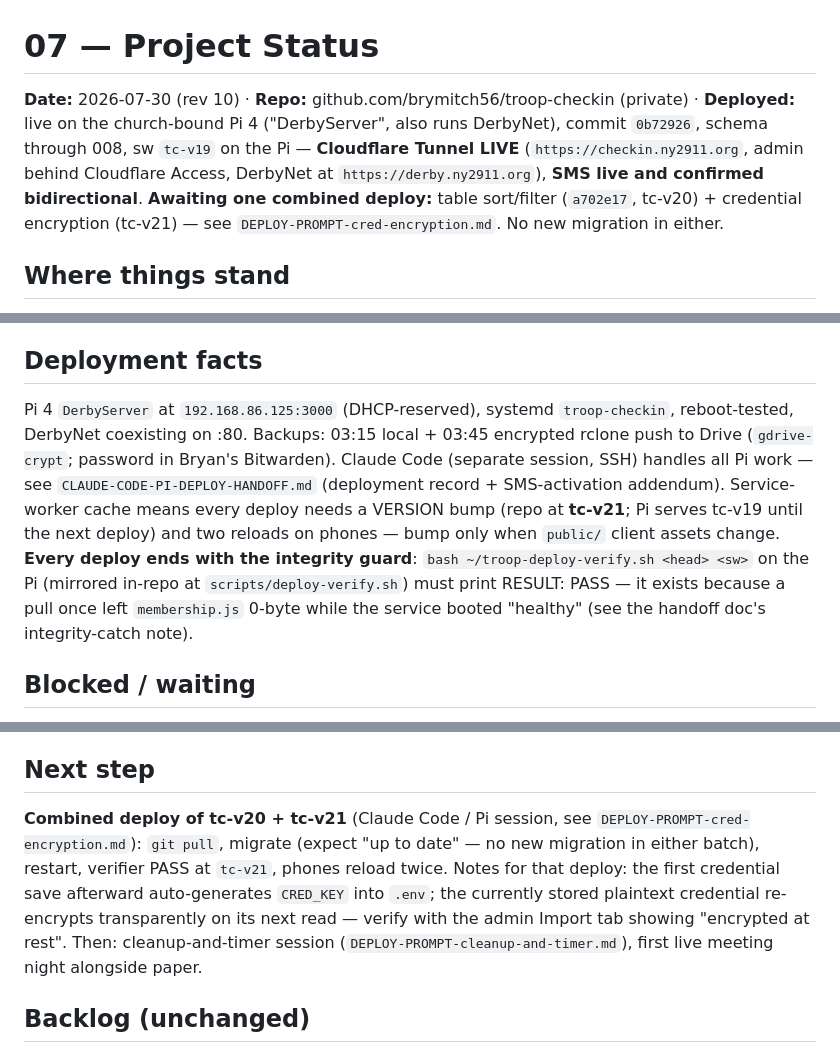
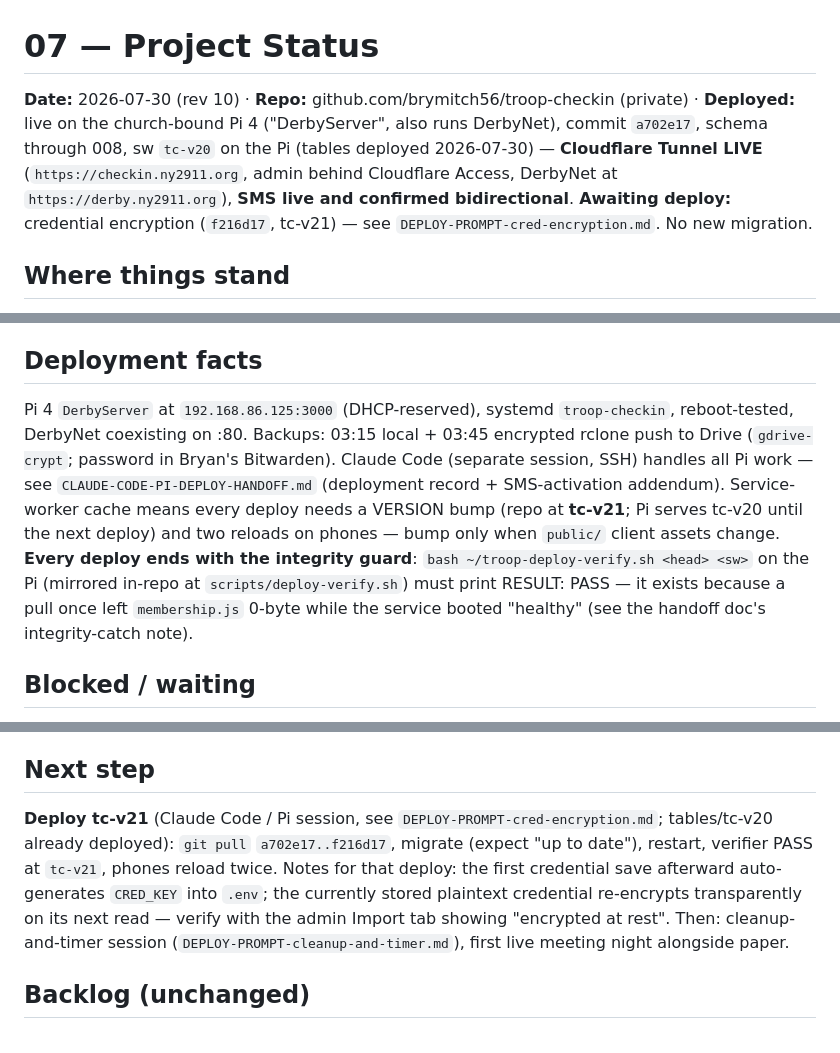
Before and after one commit to brymitch56/troop-checkin, a Markdown page: docs/07-status.md, 3 parts joined by grey strips. GitHub-like rendering.

Commit message:
Status: Pi already at a702e17/tc-v20; tc-v21 is the only pending deploy

```diff
--- a/docs/07-status.md
+++ b/docs/07-status.md
@@ -1,6 +1,6 @@
 # 07 — Project Status
 
-**Date:** 2026-07-30 (rev 10) · **Repo:** github.com/brymitch56/troop-checkin (private) · **Deployed:** live on the church-bound Pi 4 ("DerbyServer", also runs DerbyNet), commit `0b72926`, schema through 008, sw `tc-v19` on the Pi — **Cloudflare Tunnel LIVE** (`https://checkin.ny2911.org`, admin behind Cloudflare Access, DerbyNet at `https://derby.ny2911.org`), **SMS live and confirmed bidirectional**. **Awaiting one combined deploy:** table sort/filter (`a702e17`, tc-v20) + credential encryption (tc-v21) — see `DEPLOY-PROMPT-cred-encryption.md`. No new migration in either.
+**Date:** 2026-07-30 (rev 10) · **Repo:** github.com/brymitch56/troop-checkin (private) · **Deployed:** live on the church-bound Pi 4 ("DerbyServer", also runs DerbyNet), commit `a702e17`, schema through 008, sw `tc-v20` on the Pi (tables deployed 2026-07-30) — **Cloudflare Tunnel LIVE** (`https://checkin.ny2911.org`, admin behind Cloudflare Access, DerbyNet at `https://derby.ny2911.org`), **SMS live and confirmed bidirectional**. **Awaiting deploy:** credential encryption (`f216d17`, tc-v21) — see `DEPLOY-PROMPT-cred-encryption.md`. No new migration.
 
 ## Where things stand
 
@@ -32,7 +32,7 @@ Everything from rev 2, plus the deployment-era additions:
 
 ## Deployment facts
 
-Pi 4 `DerbyServer` at `192.168.86.125:3000` (DHCP-reserved), systemd `troop-checkin`, reboot-tested, DerbyNet coexisting on :80. Backups: 03:15 local + 03:45 encrypted rclone push to Drive (`gdrive-crypt`; password in Bryan's Bitwarden). Claude Code (separate session, SSH) handles all Pi work — see `CLAUDE-CODE-PI-DEPLOY-HANDOFF.md` (deployment record + SMS-activation addendum). Service-worker cache means every deploy needs a VERSION bump (repo at **tc-v21**; Pi serves tc-v19 until the next deploy) and two reloads on phones — bump only when `public/` client assets change. **Every deploy ends with the integrity guard**: `bash ~/troop-deploy-verify.sh <head> <sw>` on the Pi (mirrored in-repo at `scripts/deploy-verify.sh`) must print RESULT: PASS — it exists because a pull once left `membership.js` 0-byte while the service booted "healthy" (see the handoff doc's integrity-catch note).
+Pi 4 `DerbyServer` at `192.168.86.125:3000` (DHCP-reserved), systemd `troop-checkin`, reboot-tested, DerbyNet coexisting on :80. Backups: 03:15 local + 03:45 encrypted rclone push to Drive (`gdrive-crypt`; password in Bryan's Bitwarden). Claude Code (separate session, SSH) handles all Pi work — see `CLAUDE-CODE-PI-DEPLOY-HANDOFF.md` (deployment record + SMS-activation addendum). Service-worker cache means every deploy needs a VERSION bump (repo at **tc-v21**; Pi serves tc-v20 until the next deploy) and two reloads on phones — bump only when `public/` client assets change. **Every deploy ends with the integrity guard**: `bash ~/troop-deploy-verify.sh <head> <sw>` on the Pi (mirrored in-repo at `scripts/deploy-verify.sh`) must print RESULT: PASS — it exists because a pull once left `membership.js` 0-byte while the service booted "healthy" (see the handoff doc's integrity-catch note).
 
 ## Blocked / waiting
 
@@ -43,7 +43,7 @@ Pi 4 `DerbyServer` at `192.168.86.125:3000` (DHCP-reserved), systemd `troop-chec
 
 ## Next step
 
-**Combined deploy of tc-v20 + tc-v21** (Claude Code / Pi session, see `DEPLOY-PROMPT-cred-encryption.md`): `git pull`, migrate (expect "up to date" — no new migration in either batch), restart, verifier PASS at `tc-v21`, phones reload twice. Notes for that deploy: the first credential save afterward auto-generates `CRED_KEY` into `.env`; the currently stored plaintext credential re-encrypts transparently on its next read — verify with the admin Import tab showing "encrypted at rest". Then: cleanup-and-timer session (`DEPLOY-PROMPT-cleanup-and-timer.md`), first live meeting night alongside paper.
+**Deploy tc-v21** (Claude Code / Pi session, see `DEPLOY-PROMPT-cred-encryption.md`; tables/tc-v20 already deployed): `git pull` `a702e17..f216d17`, migrate (expect "up to date"), restart, verifier PASS at `tc-v21`, phones reload twice. Notes for that deploy: the first credential save afterward auto-generates `CRED_KEY` into `.env`; the currently stored plaintext credential re-encrypts transparently on its next read — verify with the admin Import tab showing "encrypted at rest". Then: cleanup-and-timer session (`DEPLOY-PROMPT-cleanup-and-timer.md`), first live meeting night alongside paper.
 
 ## Backlog (unchanged)
 
```
